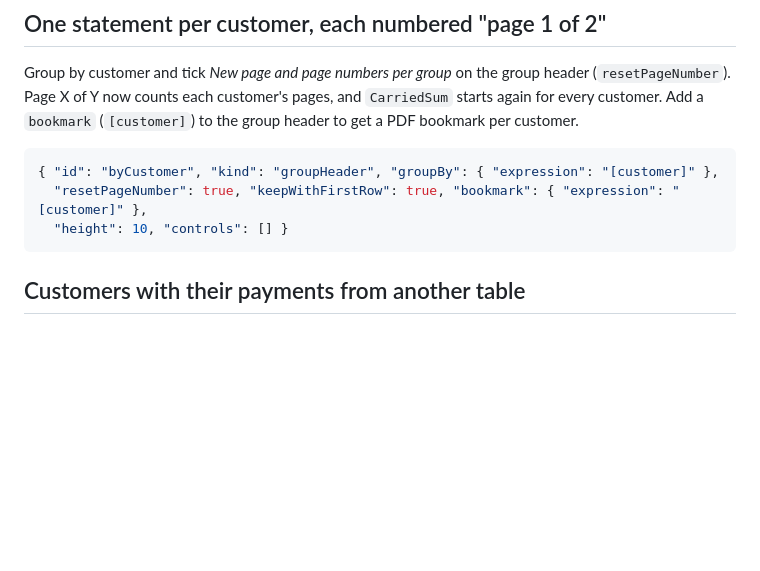
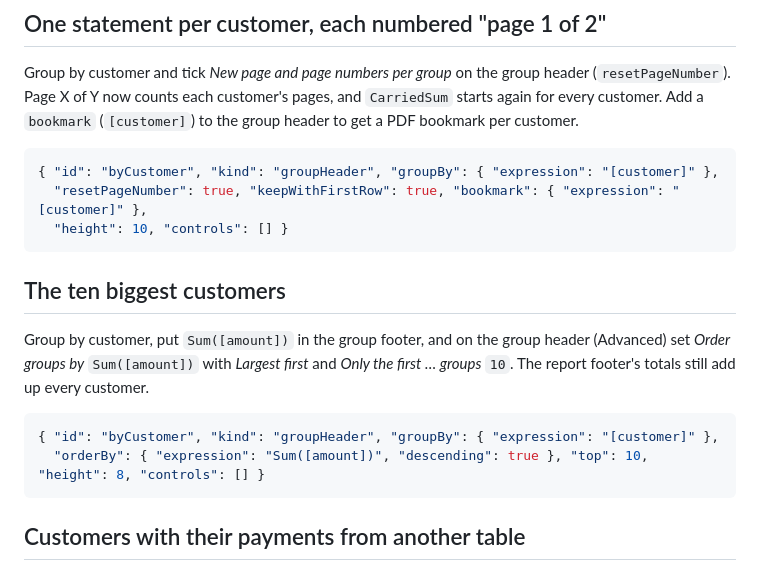
Before and after one commit to emrecirik/we-report, a Markdown page: docs/cookbook.md, the part around the change. Drawn GitHub-style; blank space fills up the shorter version.

Commit message:
Cookbook: top ten customers

````diff
--- a/docs/cookbook.md
+++ b/docs/cookbook.md
@@ -25,6 +25,17 @@ customer.
 { "id": "byCustomer", "kind": "groupHeader", "groupBy": { "expression": "[customer]" },
   "resetPageNumber": true, "keepWithFirstRow": true, "bookmark": { "expression": "[customer]" },
   "height": 10, "controls": [] }
+```
+
+## The ten biggest customers
+
+Group by customer, put `Sum([amount])` in the group footer, and on the group header (Advanced) set
+*Order groups by* `Sum([amount])` with *Largest first* and *Only the first … groups* `10`. The report
+footer's totals still add up every customer.
+
+```json
+{ "id": "byCustomer", "kind": "groupHeader", "groupBy": { "expression": "[customer]" },
+  "orderBy": { "expression": "Sum([amount])", "descending": true }, "top": 10, "height": 8, "controls": [] }
 ```
 
 ## Customers with their payments from another table
````
